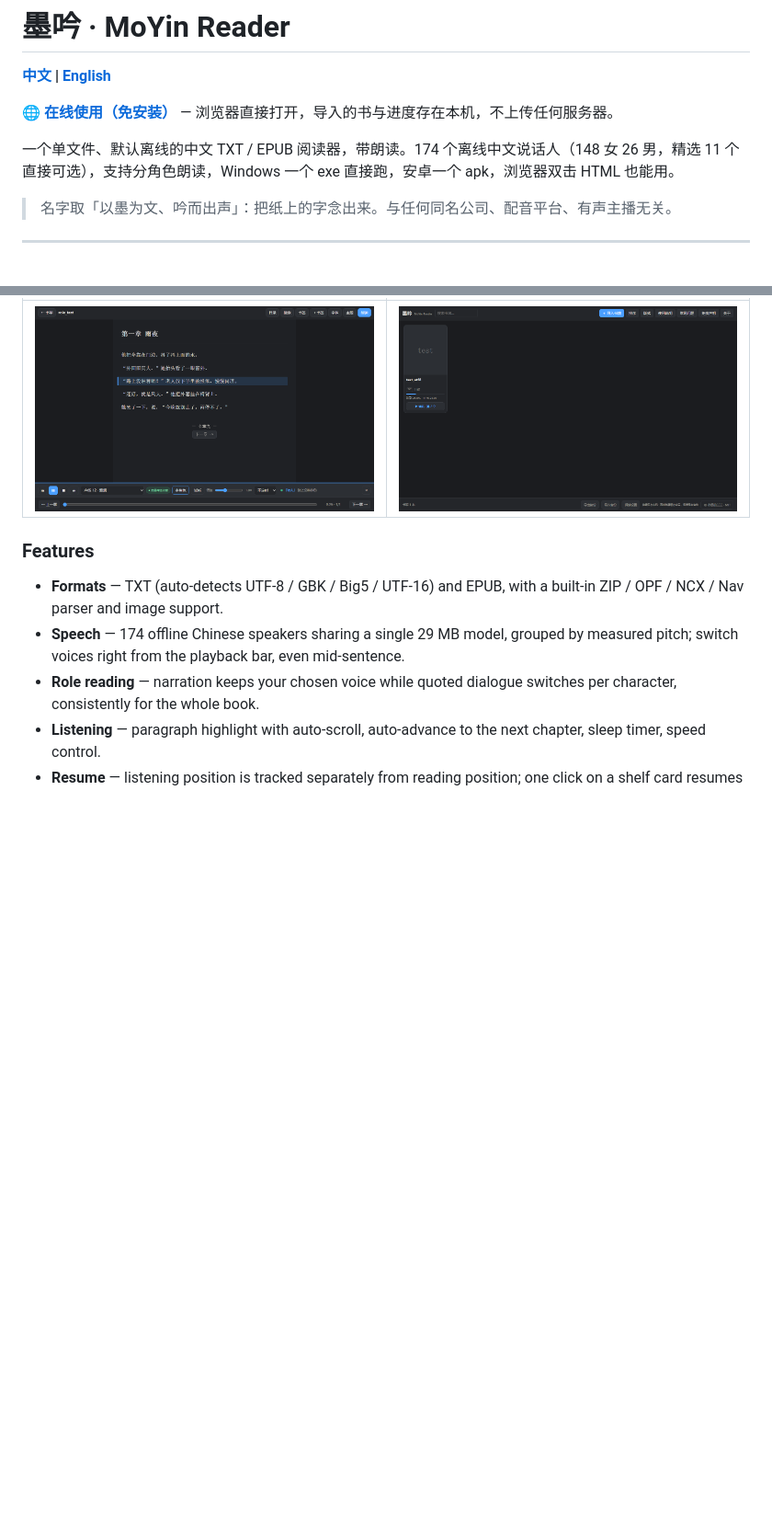
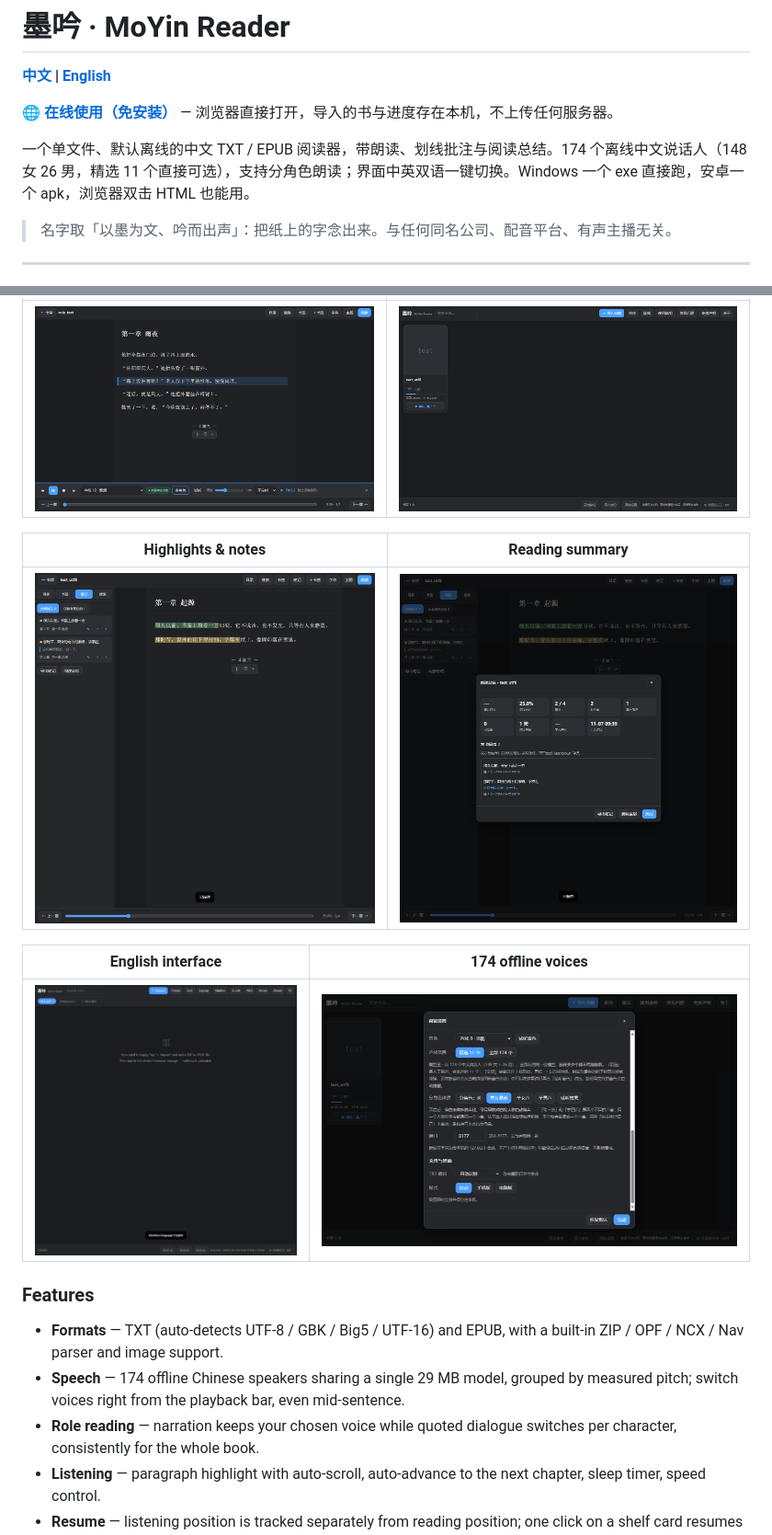
Before and after one commit to podcatcher962/moyin-reader, a Markdown page: README.md, 2 parts joined by grey strips. Shown at 92% size. Drawn GitHub-style; pictures changed too: docs/screenshots/notes-panel.png (added), docs/screenshots/reading-summary.png (added), docs/screenshots/shelf-en.png (added); blank space fills up the shorter version.

```diff
--- a/README.md
+++ b/README.md
@@ -5,7 +5,7 @@
 🌐 **[在线使用（免安装）](https://podcatcher962.github.io/moyin-reader/)** — 浏览器直接打开，导入的书与进度存在本机，不上传任何服务器。
 
 
-一个单文件、默认离线的中文 TXT / EPUB 阅读器，带朗读。174 个离线中文说话人（148 女 26 男，精选 11 个直接可选），支持分角色朗读，Windows 一个 exe 直接跑，安卓一个 apk，浏览器双击 HTML 也能用。
+一个单文件、默认离线的中文 TXT / EPUB 阅读器，带朗读、划线批注与阅读总结。174 个离线中文说话人（148 女 26 男，精选 11 个直接可选），支持分角色朗读；界面中英双语一键切换。Windows 一个 exe 直接跑，安卓一个 apk，浏览器双击 HTML 也能用。
 
 > 名字取「以墨为文、吟而出声」：把纸上的字念出来。与任何同名公司、配音平台、有声主播无关。
 
@@ -131,6 +146,14 @@ Try it in the browser: **<https://podcatcher962.github.io/moyin-reader/>**
 |---|---|
 | ![roles](docs/screenshots/role-bar.png) | ![resume](docs/screenshots/shelf-resume.png) |
 
+| Highlights & notes | Reading summary |
+|---|---|
+| ![notes](docs/screenshots/notes-panel.png) | ![summary](docs/screenshots/reading-summary.png) |
+
+| English interface | 174 offline voices |
+|---|---|
+| ![english](docs/screenshots/shelf-en.png) | ![voices](docs/screenshots/settings-voices.png) |
+
 ### Features
 
 - **Formats** — TXT (auto-detects UTF-8 / GBK / Big5 / UTF-16) and EPUB, with a built-in ZIP / OPF / NCX / Nav parser and image support.
```
Also changed, not shown: other parts of README.md (+24 -5 lines), 10 other files.
